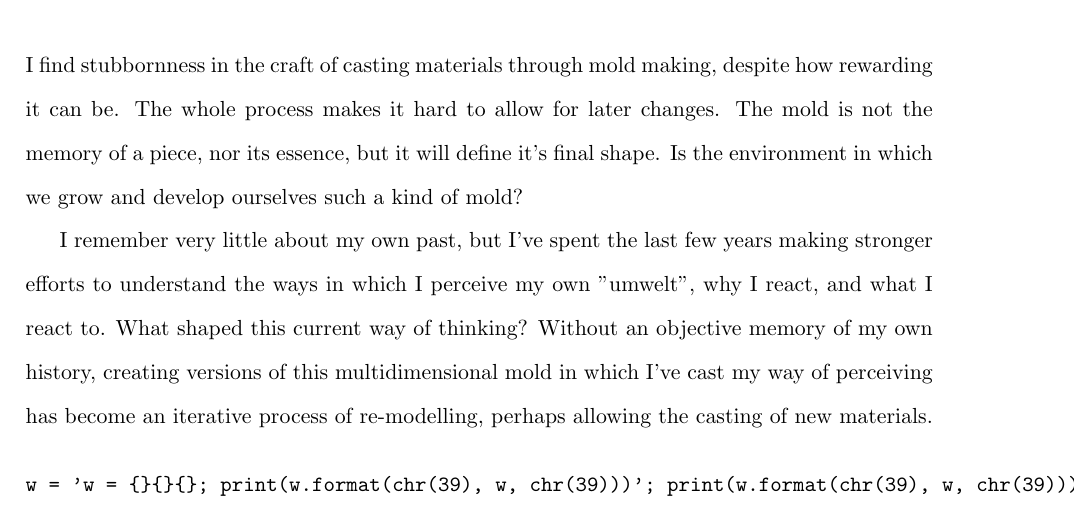
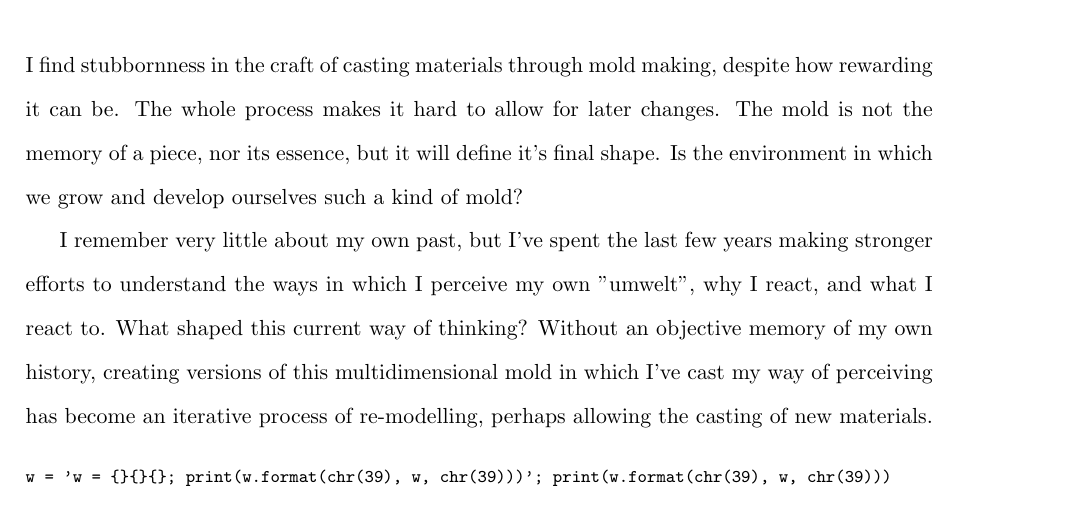
Before and after one commit to n2048-creative-technology/thesis, a LaTeX thesis (src/thesis.tex, which reads src/introduction.tex): part of page 5 of 21, cut so that both start at the same text. Compiled offline with pdfLaTeX.

Commit message:
Update introduction.tex

```diff
--- a/src/introduction.tex
+++ b/src/introduction.tex
@@ -11,9 +11,9 @@ I find stubbornness in the craft of casting materials through mold making, despi
 I remember very little about my own past, but I’ve spent the last few years making stronger efforts to understand the ways in which I perceive my own "umwelt", why I react, and what I react to. What shaped this current way of thinking? Without an objective memory of my own history, creating versions of this multidimensional mold in which I’ve cast my way of perceiving has become an iterative process of re-modelling, perhaps allowing the casting of new materials.
 
 
-\begin{verbatim}
+\footnotesize \begin{verbatim}
 w = 'w = {}{}{}; print(w.format(chr(39), w, chr(39)))'; print(w.format(chr(39), w, chr(39)))
-\end{verbatim}
+\end{verbatim} \normalsize
 
 % \subsection{Problem Statement}
 
```
